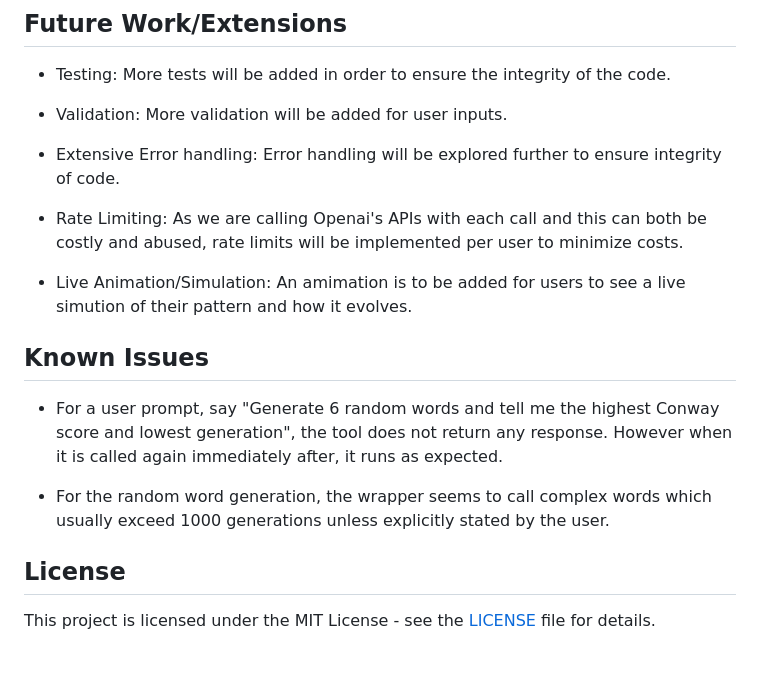
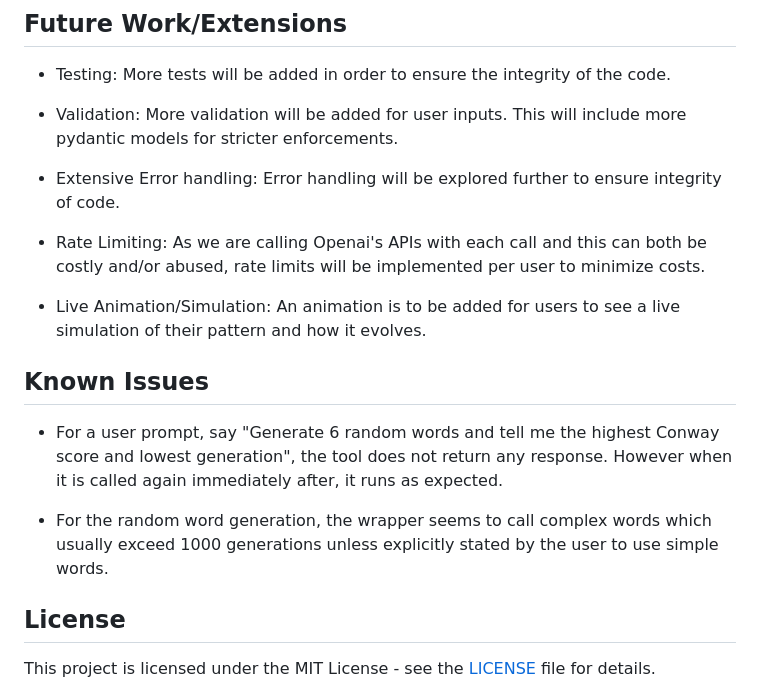
Before and after one commit to AbbyAdj/cgol-gpt-wrapper-api, a Markdown page: README.md, the part around the change. Rendered like a GitHub page; blank space fills up the shorter version.

Commit message:
docs: update README with enhanced validation and error handling details

```diff
--- a/README.md
+++ b/README.md
@@ -115,20 +115,20 @@ pytest
 
 - Testing: More tests will be added in order to ensure the integrity of the code.
 
-- Validation: More validation will be added for user inputs.
+- Validation: More validation will be added for user inputs. This will include more pydantic models for stricter enforcements.
 
 - Extensive Error handling: Error handling will be explored further to ensure integrity of code.
 
-- Rate Limiting: As we are calling Openai's APIs with each call and this can both be costly and abused, rate limits will be implemented per user to minimize costs.
+- Rate Limiting: As we are calling Openai's APIs with each call and this can both be costly and/or abused, rate limits will be implemented per user to minimize costs.
 
-- Live Animation/Simulation: An amimation is to be added for users to see a live simution of their pattern and how it evolves.
+- Live Animation/Simulation: An animation is to be added for users to see a live simulation of their pattern and how it evolves.
 
 
 ## Known Issues
 
 - For a user prompt, say "Generate 6 random words and tell me the highest Conway score and lowest generation", the tool does not return any response. However when it is called again immediately after, it runs as expected.
 
-- For the random word generation, the wrapper seems to call complex words which usually exceed 1000 generations unless explicitly stated by the user.
+- For the random word generation, the wrapper seems to call complex words which usually exceed 1000 generations unless explicitly stated by the user to use simple words.
 
 ## License
 
```
